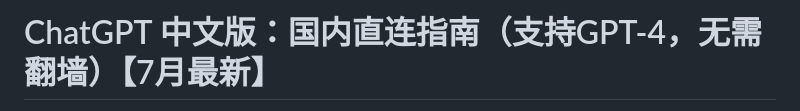
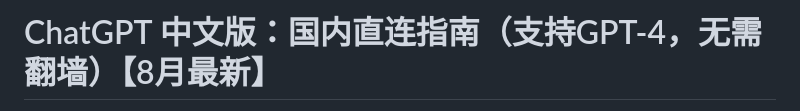
Before and after one commit to ChatGPT-Chinese-web/ChatGPT-Chinese-Guide, a Markdown page: README.md, the part around one of its changes. Rendered like a GitHub page.

```diff
--- a/README.md
+++ b/README.md
@@ -1,2 +1,2 @@
-# ChatGPT 中文版：国内直连指南（支持GPT-4，无需翻墙）【7月最新】
+# ChatGPT 中文版：国内直连指南（支持GPT-4，无需翻墙）【8月最新】
 
```
Also changed, not shown: other parts of README.md (+1 -1 lines).
